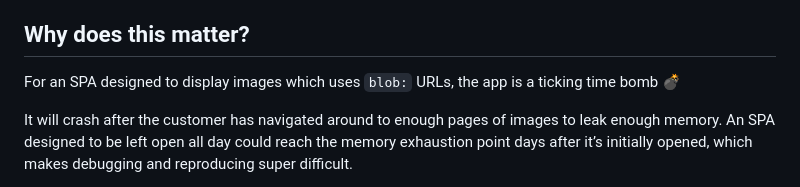
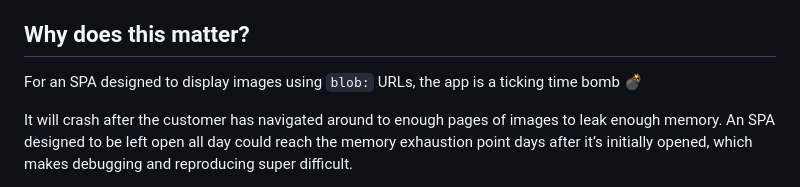
Before and after one commit to shareup/blob-url-memory-leak-demo, a Markdown page: README.md, the part around the change. GitHub-like rendering.

```diff
--- a/README.md
+++ b/README.md
@@ -38,7 +38,7 @@ It is expected that revoked `blob:` URLs go away, and do not continue to contrib
 
 ## Why does this matter?
 
-For an SPA designed to display images which uses `blob:` URLs, the app is a ticking time bomb 💣
+For an SPA designed to display images using `blob:` URLs, the app is a ticking time bomb 💣
 
 It will crash after the customer has navigated around to enough pages of images to leak enough memory. An SPA designed to be left open all day could reach the memory exhaustion point days after it’s initially opened, which makes debugging and reproducing super difficult.
 
```
